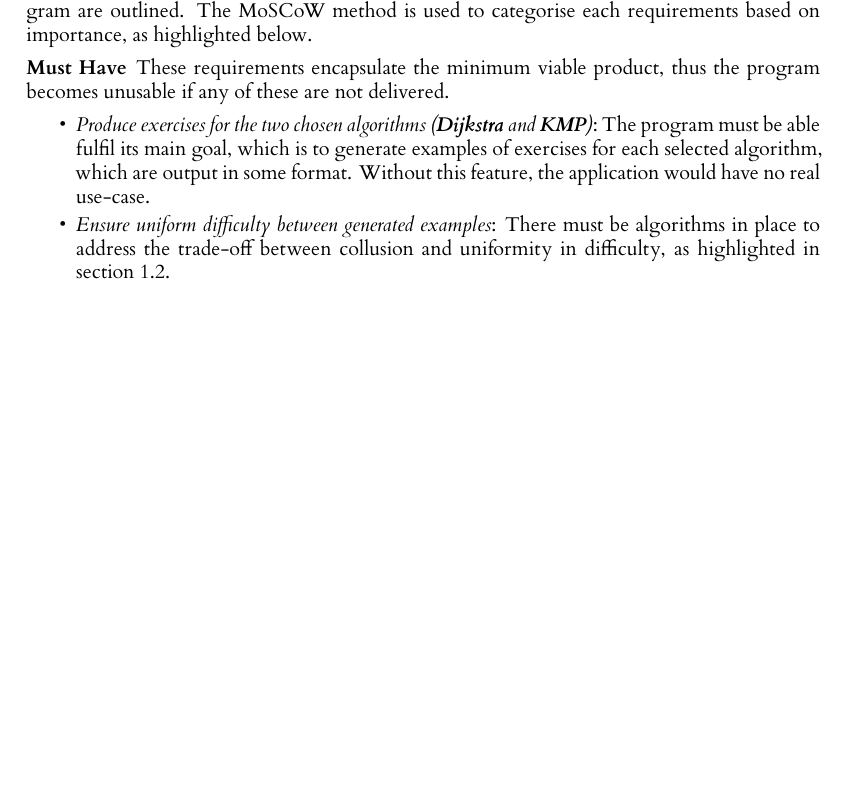
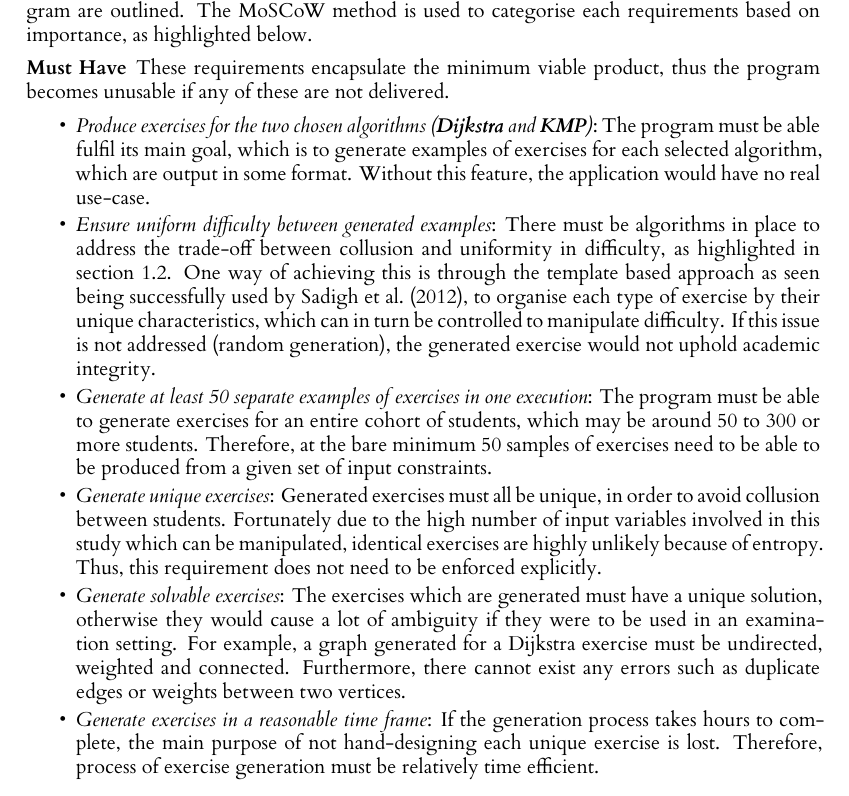
Before and after one commit to JoelRaymond/automated-exercise-generation, a LaTeX thesis (dissertation/l4proj.tex): part of page 12 of 24, cut so that both start at the same text, the shorter picture padded with empty space. Compiled offline with XeLaTeX.

Commit message:
must haves done for program

```diff
--- a/dissertation/l4proj.tex
+++ b/dissertation/l4proj.tex
@@ -254,7 +254,15 @@ These requirements encapsulate the minimum viable product, thus the program beco
 	\item
 	\emph{Produce exercises for the two chosen algorithms (\textbf{Dijkstra} and \textbf{KMP})}: The program must be able fulfil its main goal, which is to generate examples of exercises for each 		selected algorithm, which are output in some format. Without this feature, the application would have no real use-case.
 	\item
-	\emph{Ensure uniform difficulty between generated examples}: There must be algorithms in place to address the trade-off between collusion and uniformity in difficulty, as highlighted in \autoref{sec:aim}.
+	\emph{Ensure uniform difficulty between generated examples}: There must be algorithms in place to address the trade-off between collusion and uniformity in difficulty, as highlighted in \autoref{sec:aim}. One way of achieving this is through the template based approach as seen being successfully used by \cite{Sad12}, to organise each type of exercise by their unique characteristics, which can in turn be controlled to manipulate difficulty. If this issue is not addressed (random generation), the generated exercise would not uphold academic integrity.
+	\item
+	\emph{Generate at least 50 separate examples of exercises in one execution}: The program must be able to generate exercises for an entire cohort of students, which may be around 50 to 300 or more students. Therefore, at the bare minimum 50 samples of exercises need to be able to be produced from a given set of input constraints.
+	\item
+	\emph{Generate unique exercises}: Generated exercises must all be unique, in order to avoid collusion between students. Fortunately due to the high number of input variables involved in this study which can be manipulated, identical exercises are highly unlikely because of entropy. Thus, this requirement does not need to be enforced explicitly.
+	\item
+	\emph{Generate solvable exercises}: The exercises which are generated must have a unique solution, otherwise they would cause a lot of ambiguity if they were to be used in an examination setting. For example, a graph generated for a Dijkstra exercise must be undirected, weighted and connected. Furthermore, there cannot exist any errors such as duplicate edges or weights between two vertices.
+	\item
+	\emph{Generate exercises in a reasonable time frame}: If the generation process takes hours to complete, the main purpose of not hand-designing each unique exercise is lost. Therefore, process of exercise generation must be relatively time efficient.
 \end{itemize}
 
 \subsubsection{Should Have}
```
